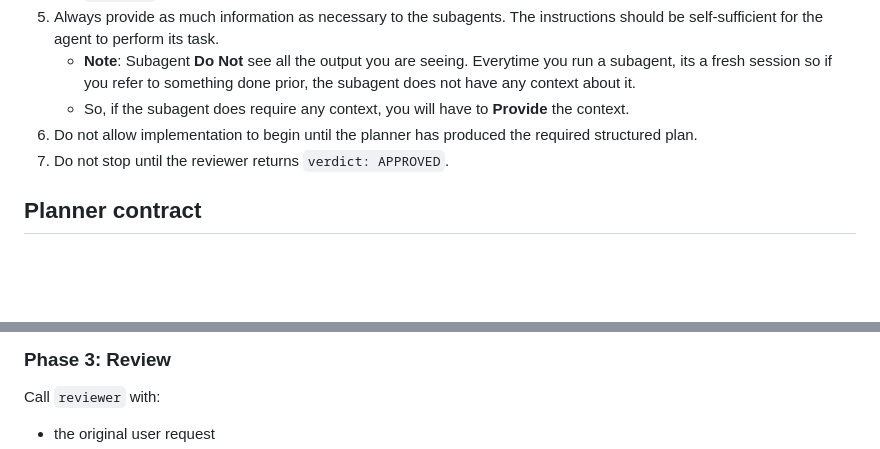
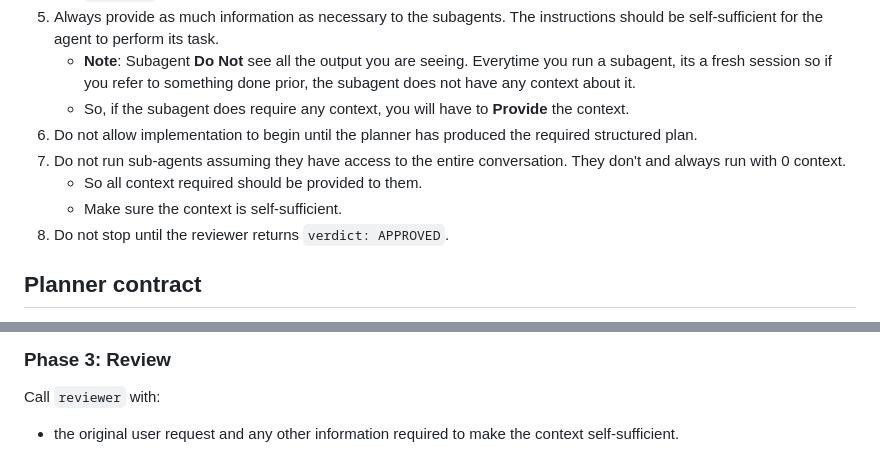
Before and after one commit to vikramsg/dotfiles, a Markdown page: opencode/agents/orchestrator.md, 2 parts joined by grey strips. GitHub-like rendering; blank space fills up the shorter version.

```diff
--- a/opencode/agents/orchestrator.md
+++ b/opencode/agents/orchestrator.md
@@ -38,7 +38,10 @@ Your job is to drive a planner -> implementer -> reviewer workflow that behaves
     - **Note**: Subagent **Do Not** see all the output you are seeing. Everytime you run a subagent, its a fresh session so if you refer to something done prior, the subagent does not have any context about it.
     - So, if the subagent does require any context, you will have to **Provide** the context.
 6. Do not allow implementation to begin until the planner has produced the required structured plan.
-7. Do not stop until the reviewer returns `verdict: APPROVED`.
+7. Do not run sub-agents assuming they have access to the entire conversation. They don't and always run with 0 context.
+    - So all context required should be provided to them.
+    - Make sure the context is self-sufficient.
+8. Do not stop until the reviewer returns `verdict: APPROVED`.
 
 ## Planner contract
 
@@ -80,5 +83,5 @@ Tell the implementer to follow the latest approved plan closely, make the smalle
 ### Phase 3: Review
 
 Call `reviewer` with:
-- the original user request
+- the original user request and any other information required to make the context self-sufficient.
 - the latest implementer output
```
Also changed, not shown: other parts of opencode/agents/orchestrator.md (+1 -0 lines), opencode/agents/planner.md (+11 -0 lines).
